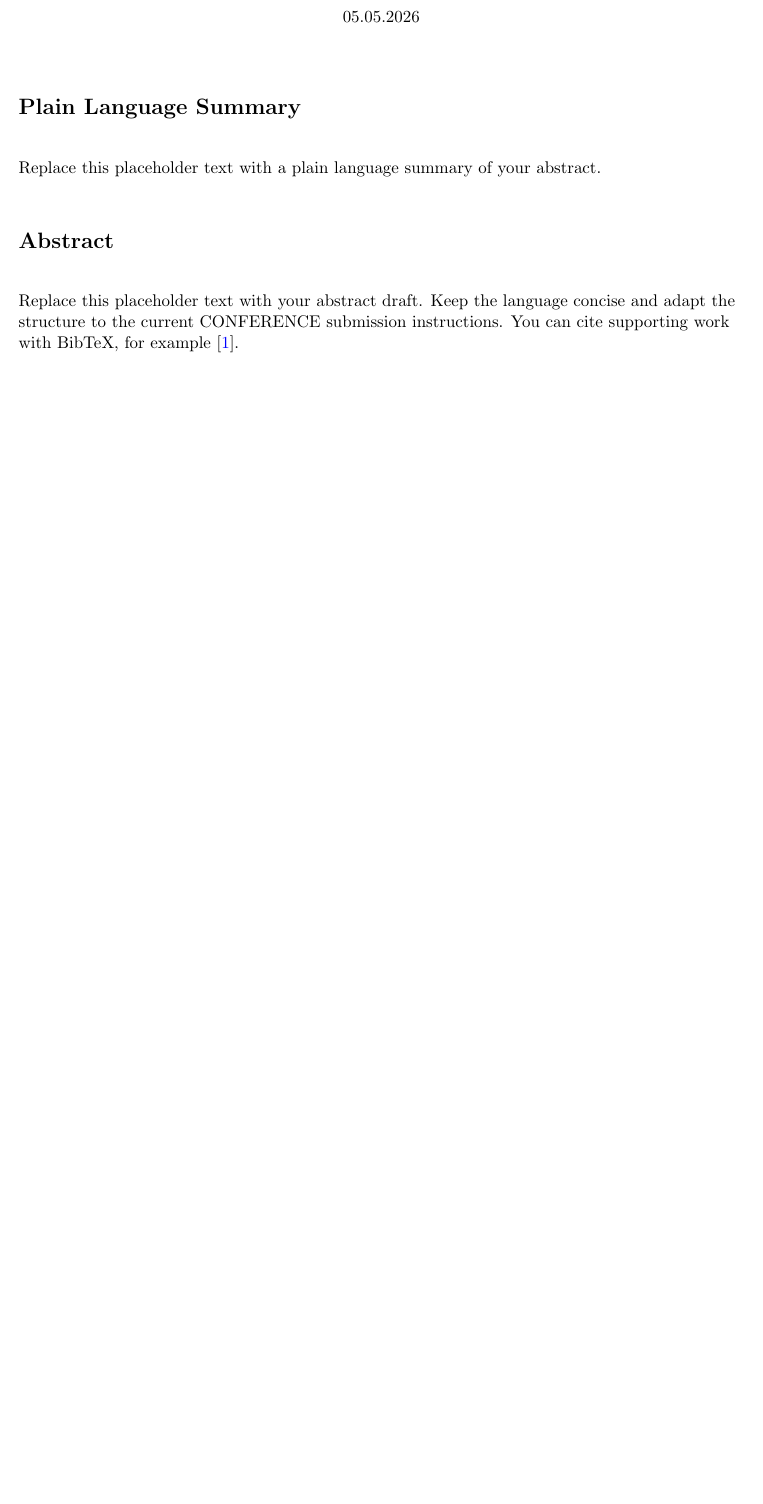
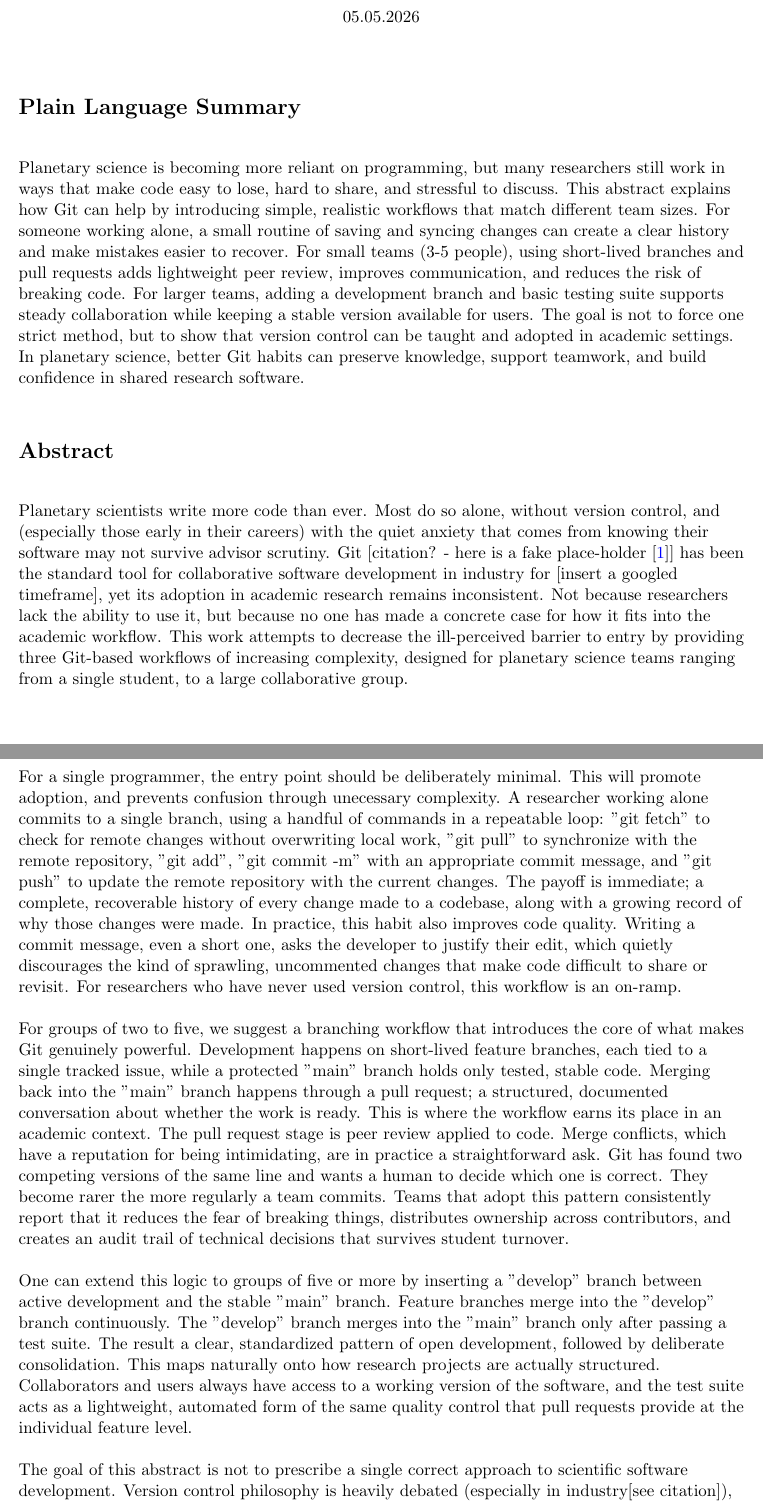
Before and after one commit to AtWillB/EPSC2026-GIT-Workflow, a LaTeX document (main.tex): part of page 1 of 2 before the commit and two parts of pages 1 and 2 of 3 after it, the two joined at a grey line, cut so that both start at the same text, the shorter picture padded with empty space. Compiled offline with pdfLaTeX.

Commit message:
added Plain Language summary, added Quentin's edit, and cleaned it up. Ready for big wigs

```diff
--- a/main.tex
+++ b/main.tex
@@ -55,7 +55,7 @@
 \title{Git Workflow Examples for Software Development Teams at Different Stages of Maturity}
 \renewcommand\Authands{, }
 \author[1,2]{William Byrne}
-\author[1]{Christian H{\"u}ttig, }
+\author[1]{Christian H{\"u}ttig}
 \author[1]{Mario D'Amore}
 %\author[2]{Phillip Baumeister}
 \author[2]{Quentin Betton} % add 3 once you get details
@@ -78,12 +78,38 @@
 \setlength{\parskip}{\baselineskip}
 
 \section*{Plain Language Summary}
-Replace this placeholder text with a plain language summary of your abstract.
-
+Planetary science is becoming more reliant on programming, but many researchers still work in
+ways that make code easy to lose, hard to share, and stressful to discuss. This abstract
+explains how Git can help by introducing simple, realistic workflows that match different
+team sizes. For someone working alone, a small routine of saving and syncing changes can create
+a clear history and make mistakes easier to recover. For small teams (3-5 people), using short-lived branches
+and pull requests adds lightweight peer review, improves communication, and reduces the risk of breaking
+ code. For larger teams, adding a development branch and basic testing suite supports steady collaboration
+while keeping a stable version available for users. The goal is not to force one strict method, but to
+show that version control can be taught and adopted in academic settings. In planetary science, better
+Git habits can preserve knowledge, support teamwork, and build confidence in shared research software.
 
 \section*{Abstract}
 
-Replace this placeholder text with your abstract draft.
-Keep the language concise and adapt the structure to the current CONFERENCE submission instructions.
-You can cite supporting work with BibTeX, for example \cite{smith2024example}.
+Planetary scientists write more code than ever. Most do so alone,
+without version control, and (especially those early in their careers) with the quiet anxiety that comes from knowing their
+software may not survive advisor scrutiny. Git [citation? - here is a fake place-holder \cite{smith2024example}] has been the standard tool for
+collaborative software development in industry for [insert a googled timeframe], yet its
+adoption in academic research remains inconsistent. Not because researchers
+lack the ability to use it, but because no one has made a concrete case for
+how it fits into the academic workflow. This work attempts to decrease the ill-perceived
+barrier to entry by providing three Git-based workflows of increasing complexity, designed for planetary
+science teams ranging from a single student, to a large collaborative
+group.
 
+For a single programmer, the entry point should be deliberately minimal. This will
+promote adoption, and prevents confusion through unecessary complexity. A researcher working alone commits to a
+single branch, using a handful of commands in a repeatable loop: "git fetch" to
+check for remote changes without overwriting local work, "git pull" to synchronize with the remote repository,
+"git add", "git commit -m" with an appropriate commit message, and "git push" to update the remote repository with the current changes.
+The payoff is immediate; a complete, recoverable history of every change made to a codebase, along with a growing record
+of why those changes were made. In practice, this habit also improves code quality.
+Writing a commit message, even a short one, asks the developer to justify their edit,
+which quietly discourages the kind of sprawling, uncommented changes that make code
+difficult to share or revisit. For researchers who have never used version control,
+this workflow is an on-ramp. % Maybe on-ramp is too buisness-y?
@@ -98,2 +116,26 @@ You can cite supporting work with BibTeX, for example \cite{smith2024example}.
 
-\newpage
+% could be a little less sales-pitchy, but I really like this language so far
+For groups of two to five, we suggest a branching workflow that introduces the
+core of what makes Git genuinely powerful. Development happens on short-lived feature
+branches, each tied to a single tracked issue, while a protected "main" branch holds
+only tested, stable code. Merging back into the "main" branch happens through a pull request; a
+structured, documented conversation about whether the work is ready. This is where the
+workflow earns its place in an academic context. The pull request stage is peer review
+applied to code. Merge conflicts, which have a reputation for being intimidating, are
+in practice a straightforward ask. Git has found two competing versions of the same
+line and wants a human to decide which one is correct. They become rarer the more
+regularly a team commits. Teams that adopt this pattern consistently report that it reduces
+the fear of breaking things, distributes ownership across contributors, and creates an audit
+trail of technical decisions that survives student turnover.
+
+% No figures for now, they are optional. I'm going to edit this.
+One can extend this logic to groups of five or more by inserting a "develop" branch between
+active development and the stable "main" branch. Feature branches merge into the "develop" branch continuously.
+The "develop" branch merges into the "main" branch only after passing a test suite. The result a clear, standardized pattern of
+open development, followed by deliberate consolidation. This maps naturally onto how
+research projects are actually structured. Collaborators and users always have access to a working
+version of the software, and the test suite acts as a lightweight, automated form of the same quality
+control that pull requests provide at the individual feature level.
+
+The goal of this abstract is not to prescribe a single correct approach to scientific software
+development. Version control philosophy is heavily debated (especially in industry[see citation]), and any team,
```
Also changed, not shown: EPSC-2026-GIT.md (+89 -42 lines), main.tex (23 more changed lines).
